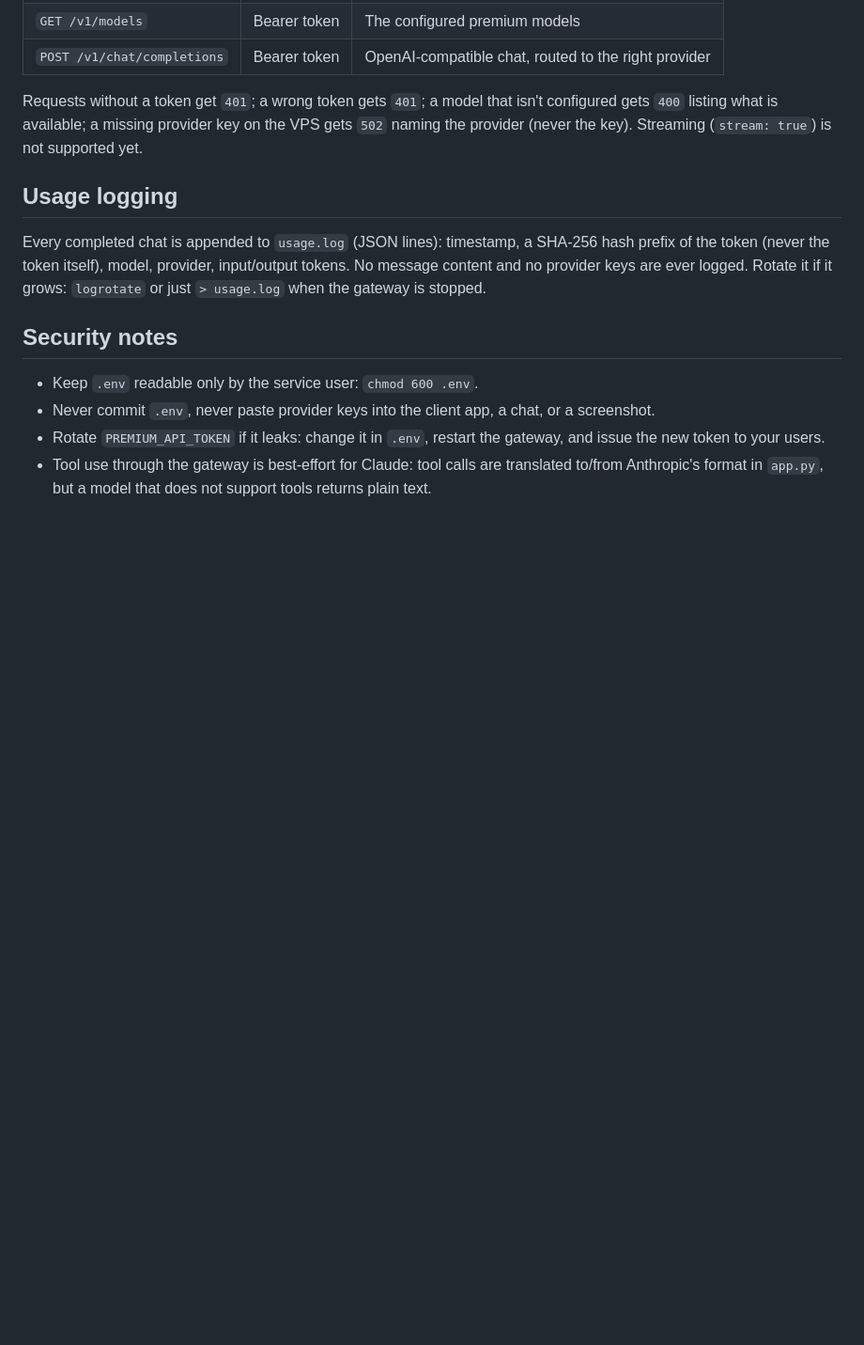
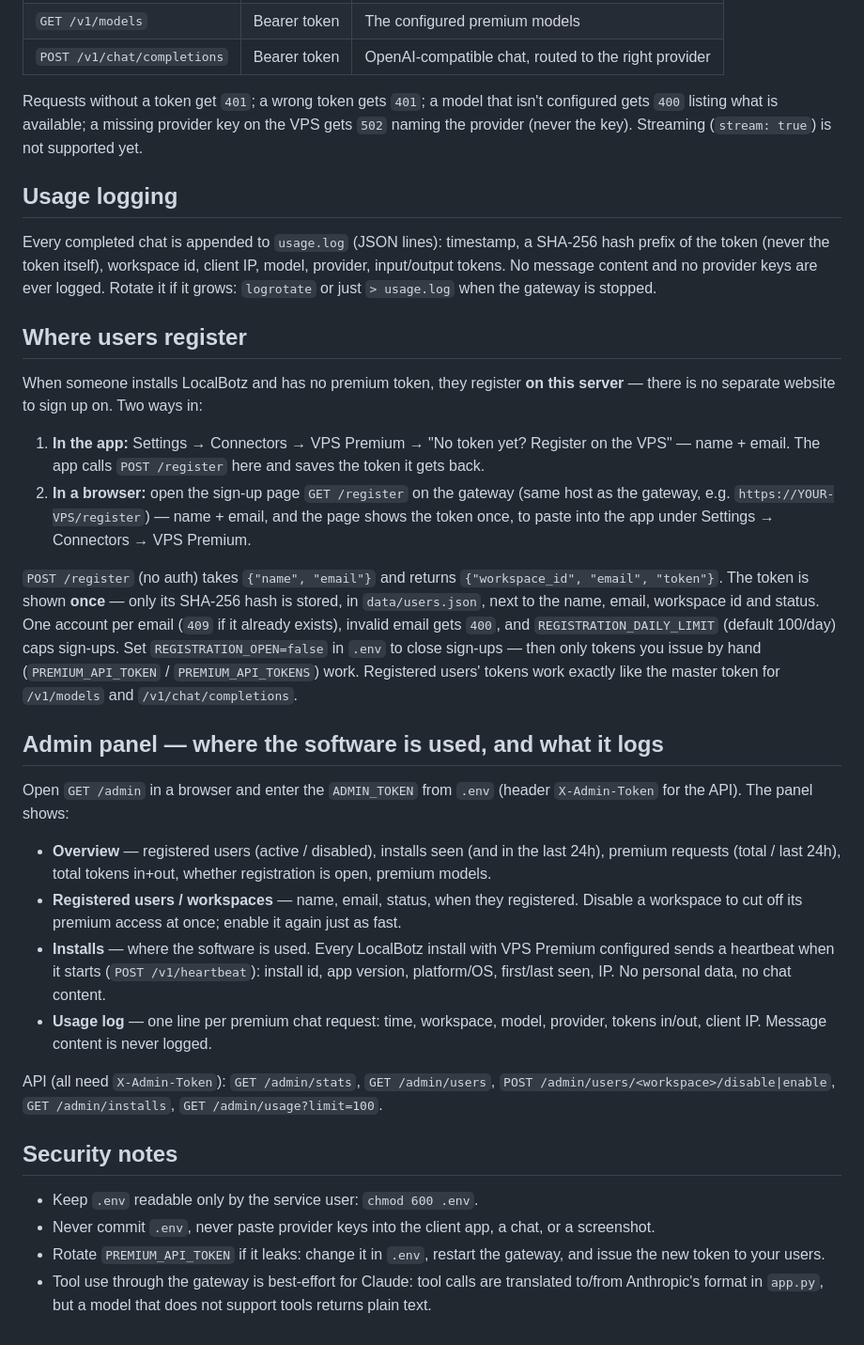
Before and after one commit to webginet-sys/localbotz, a Markdown page: server/README.md, the part around the change. Shown at 94% size. GitHub-like rendering; blank space fills up the shorter version.

Commit message:
LocalBotz: user registration on the VPS, admin panel (users/installs/usage), new teal logo with bot face in the 'o'

```diff
--- a/server/README.md
+++ b/server/README.md
@@ -203,9 +203,58 @@ a missing provider key on the VPS gets `502` naming the provider
 
 Every completed chat is appended to `usage.log` (JSON lines):
 timestamp, a SHA-256 hash prefix of the token (never the token
-itself), model, provider, input/output tokens. No message content
-and no provider keys are ever logged. Rotate it if it grows:
-`logrotate` or just `> usage.log` when the gateway is stopped.
+itself), workspace id, client IP, model, provider, input/output
+tokens. No message content and no provider keys are ever logged.
+Rotate it if it grows: `logrotate` or just `> usage.log` when the
+gateway is stopped.
+
+## Where users register
+
+When someone installs LocalBotz and has no premium token, they
+register **on this server** — there is no separate website to sign
+up on. Two ways in:
+
+1. **In the app:** Settings → Connectors → VPS Premium → "No token
+   yet? Register on the VPS" — name + email. The app calls
+   `POST /register` here and saves the token it gets back.
+2. **In a browser:** open the sign-up page `GET /register` on the
+   gateway (same host as the gateway, e.g. `https://YOUR-VPS/register`)
+   — name + email, and the page shows the token once, to paste into
+   the app under Settings → Connectors → VPS Premium.
+
+`POST /register` (no auth) takes `{"name", "email"}` and returns
+`{"workspace_id", "email", "token"}`. The token is shown **once** —
+only its SHA-256 hash is stored, in `data/users.json`, next to the
+name, email, workspace id and status. One account per email (`409`
+if it already exists), invalid email gets `400`, and
+`REGISTRATION_DAILY_LIMIT` (default 100/day) caps sign-ups.
+Set `REGISTRATION_OPEN=false` in `.env` to close sign-ups — then
+only tokens you issue by hand (`PREMIUM_API_TOKEN` /
+`PREMIUM_API_TOKENS`) work. Registered users' tokens work exactly
+like the master token for `/v1/models` and `/v1/chat/completions`.
+
+## Admin panel — where the software is used, and what it logs
+
+Open `GET /admin` in a browser and enter the `ADMIN_TOKEN` from
+`.env` (header `X-Admin-Token` for the API). The panel shows:
+
+- **Overview** — registered users (active / disabled), installs
+  seen (and in the last 24h), premium requests (total / last 24h),
+  total tokens in+out, whether registration is open, premium models.
+- **Registered users / workspaces** — name, email, status, when
+  they registered. Disable a workspace to cut off its premium
+  access at once; enable it again just as fast.
+- **Installs** — where the software is used. Every LocalBotz install
+  with VPS Premium configured sends a heartbeat when it starts
+  (`POST /v1/heartbeat`): install id, app version, platform/OS,
+  first/last seen, IP. No personal data, no chat content.
+- **Usage log** — one line per premium chat request: time, workspace,
+  model, provider, tokens in/out, client IP. Message content is
+  never logged.
+
+API (all need `X-Admin-Token`): `GET /admin/stats`,
+`GET /admin/users`, `POST /admin/users/<workspace>/disable|enable`,
+`GET /admin/installs`, `GET /admin/usage?limit=100`.
 
 ## Security notes
 
```
Also changed, not shown: assets/logo-animated.gif, assets/logo.png, static/logo-animated.gif, static/logo.png, 11 other files.
